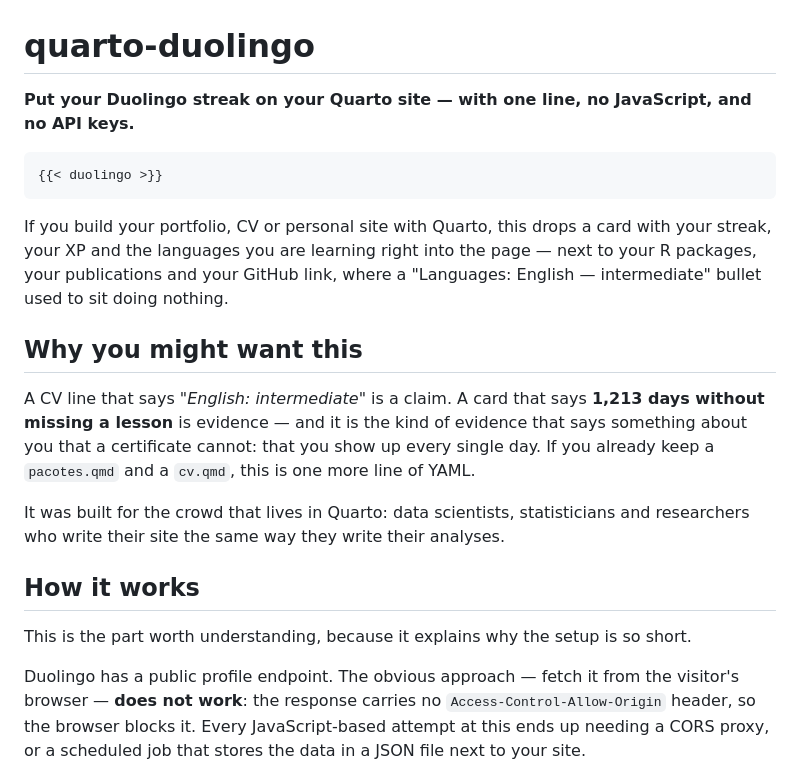
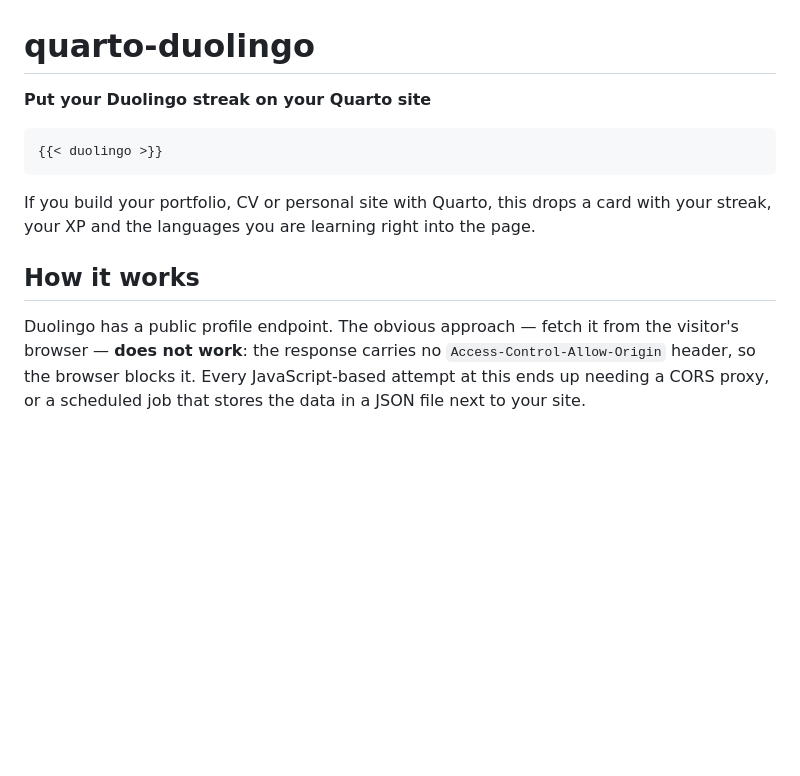
Before and after one commit to bonijoao/quarto-duolingo, a Markdown page: README.md, the part around the change. Drawn GitHub-style; blank space fills up the shorter version.

Commit message:
Refine README content and structure
Updated the README to simplify the introduction and remove unnecessary sections.

````diff
--- a/README.md
+++ b/README.md
@@ -1,7 +1,6 @@
 # quarto-duolingo
 
-**Put your Duolingo streak on your Quarto site — with one line, no JavaScript,
-and no API keys.**
+**Put your Duolingo streak on your Quarto site**
 
 ```
 {{< duolingo >}}
@@ -10,29 +9,11 @@ and no API keys.**
 <!-- Substitua pela captura do card assim que a demo estiver no ar:
      ![](docs/card.png) -->
 
-If you build your portfolio, CV or personal site with Quarto, this drops a card
-with your streak, your XP and the languages you are learning right into the
-page — next to your R packages, your publications and your GitHub link, where a
-"Languages: English — intermediate" bullet used to sit doing nothing.
-
-## Why you might want this
-
-A CV line that says *"English: intermediate"* is a claim. A card that says
-**1,213 days without missing a lesson** is evidence — and it is the kind of
-evidence that says something about you that a certificate cannot: that you show
-up every single day. If you already keep a `pacotes.qmd` and a `cv.qmd`, this is
-one more line of YAML.
-
-It was built for the crowd that lives in Quarto: data scientists, statisticians
-and researchers who write their site the same way they write their analyses.
+If you build your portfolio, CV or personal site with Quarto, this drops a card with your streak, your XP and the languages you are learning right into the page.
 
 ## How it works
 
-This is the part worth understanding, because it explains why the setup is so
-short.
-
-Duolingo has a public profile endpoint. The obvious approach — fetch it from the
-visitor's browser — **does not work**: the response carries no
+Duolingo has a public profile endpoint. The obvious approach — fetch it from the visitor's browser — **does not work**: the response carries no
 `Access-Control-Allow-Origin` header, so the browser blocks it. Every
 JavaScript-based attempt at this ends up needing a CORS proxy, or a scheduled
 job that stores the data in a JSON file next to your site.
````
